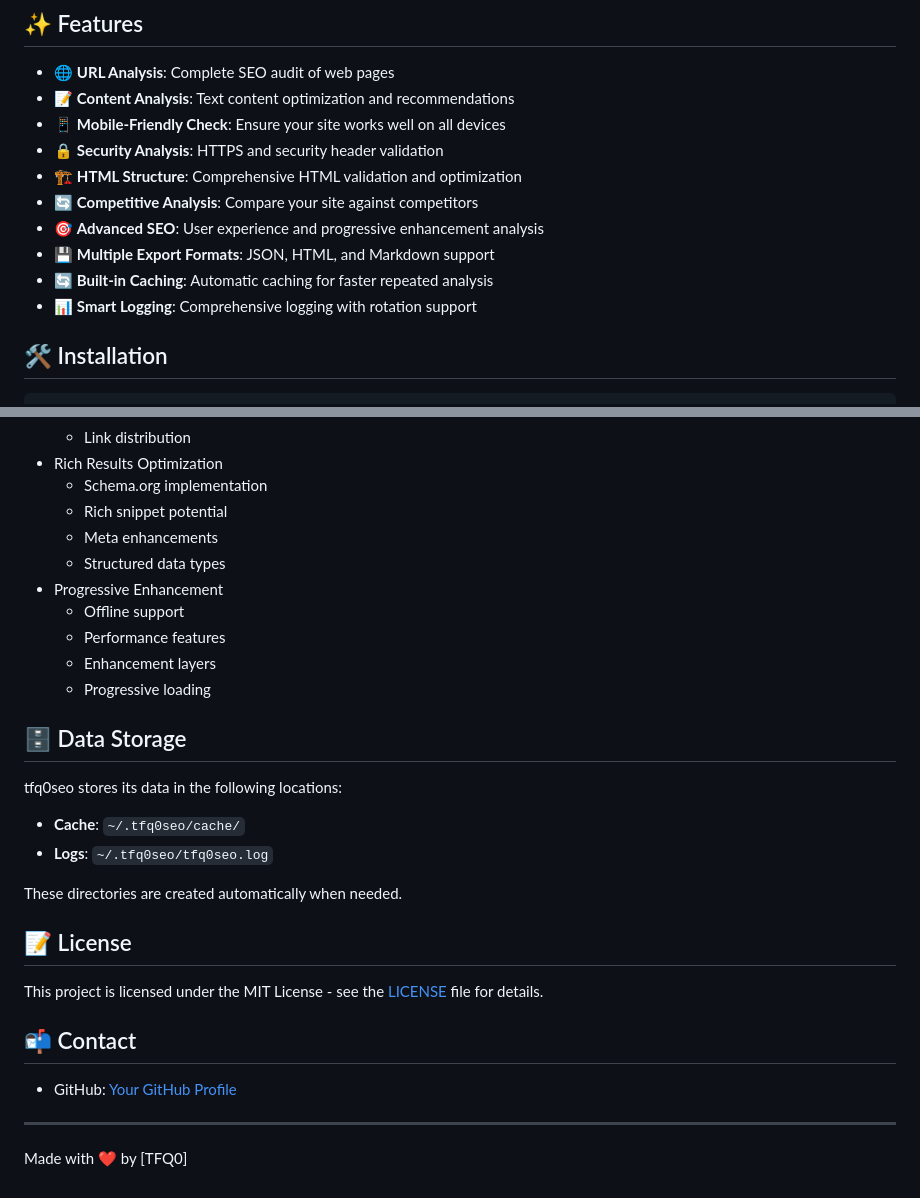
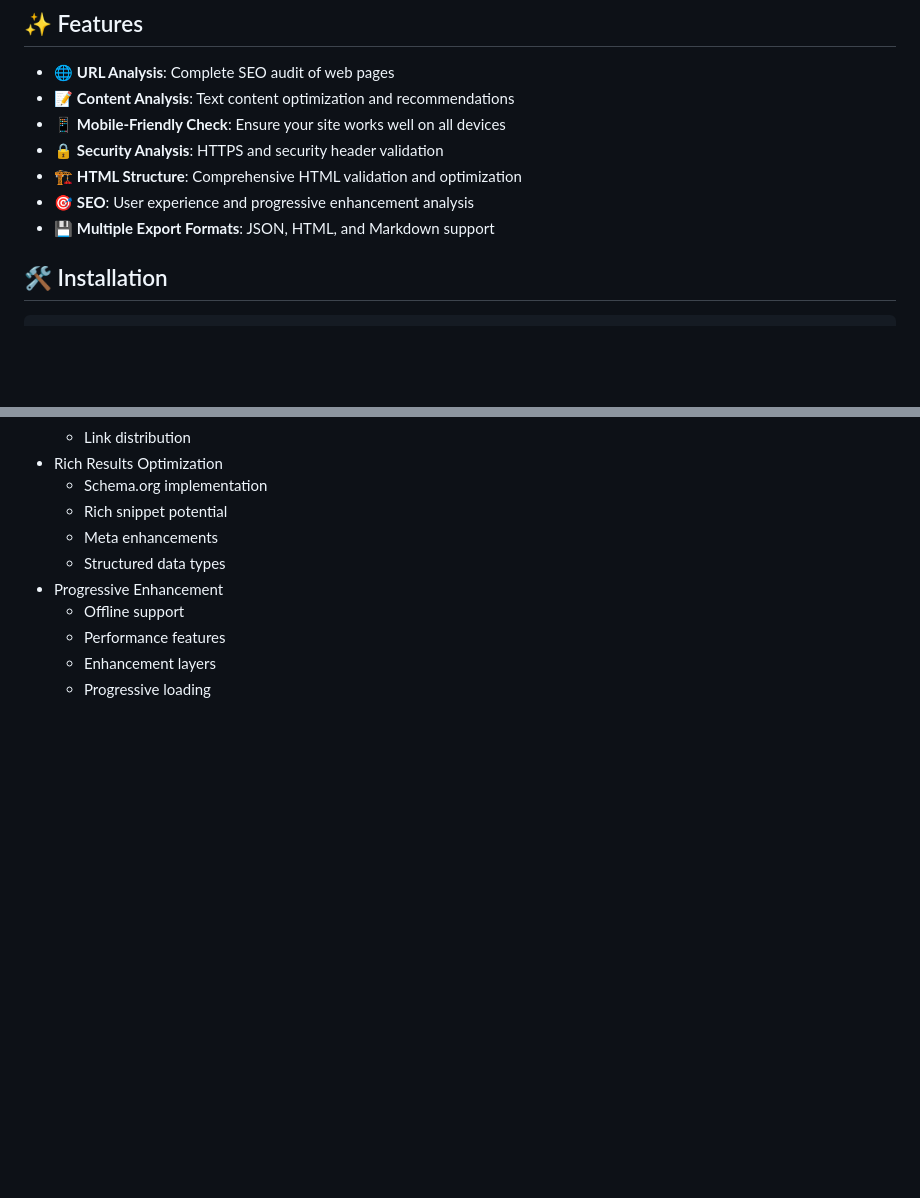
Before and after one commit to TFQ0/tfq0seo, a Markdown page: README.md, 2 parts joined by grey strips. Drawn GitHub-style; blank space fills up the shorter version.

```diff
--- a/README.md
+++ b/README.md
@@ -13,11 +13,8 @@ A modern, comprehensive SEO analysis and optimization toolkit that helps you imp
 - 📱 **Mobile-Friendly Check**: Ensure your site works well on all devices
 - 🔒 **Security Analysis**: HTTPS and security header validation
 - 🏗️ **HTML Structure**: Comprehensive HTML validation and optimization
-- 🔄 **Competitive Analysis**: Compare your site against competitors
-- 🎯 **Advanced SEO**: User experience and progressive enhancement analysis
+- 🎯 **SEO**: User experience and progressive enhancement analysis
 - 💾 **Multiple Export Formats**: JSON, HTML, and Markdown support
-- 🔄 **Built-in Caching**: Automatic caching for faster repeated analysis
-- 📊 **Smart Logging**: Comprehensive logging with rotation support
 
 ## 🛠️ Installation
 
@@ -297,23 +294,3 @@ tfq0seo comes with carefully tuned default settings for optimal SEO analysis:
   - Performance features
   - Enhancement layers
   - Progressive loading
-
-## 🗄️ Data Storage
-
-tfq0seo stores its data in the following locations:
-- **Cache**: `~/.tfq0seo/cache/`
-- **Logs**: `~/.tfq0seo/tfq0seo.log`
-
-These directories are created automatically when needed.
-
-## 📝 License
-
-This project is licensed under the MIT License - see the [LICENSE](LICENSE) file for details.
-
-## 📬 Contact
-
-- GitHub: [Your GitHub Profile](https://github.com/TFQ0)
-
----
-
-Made with ❤️ by [TFQ0]
```
